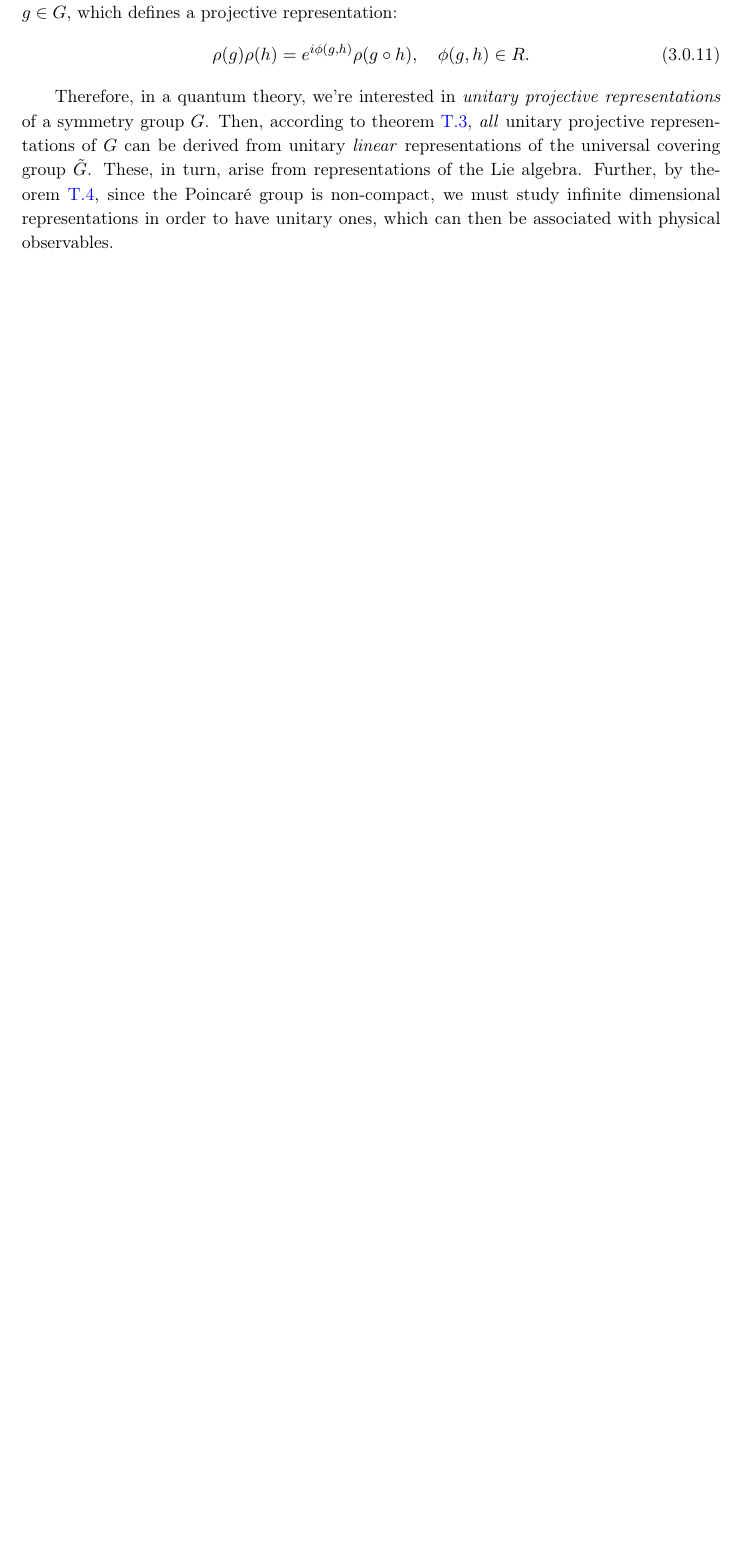
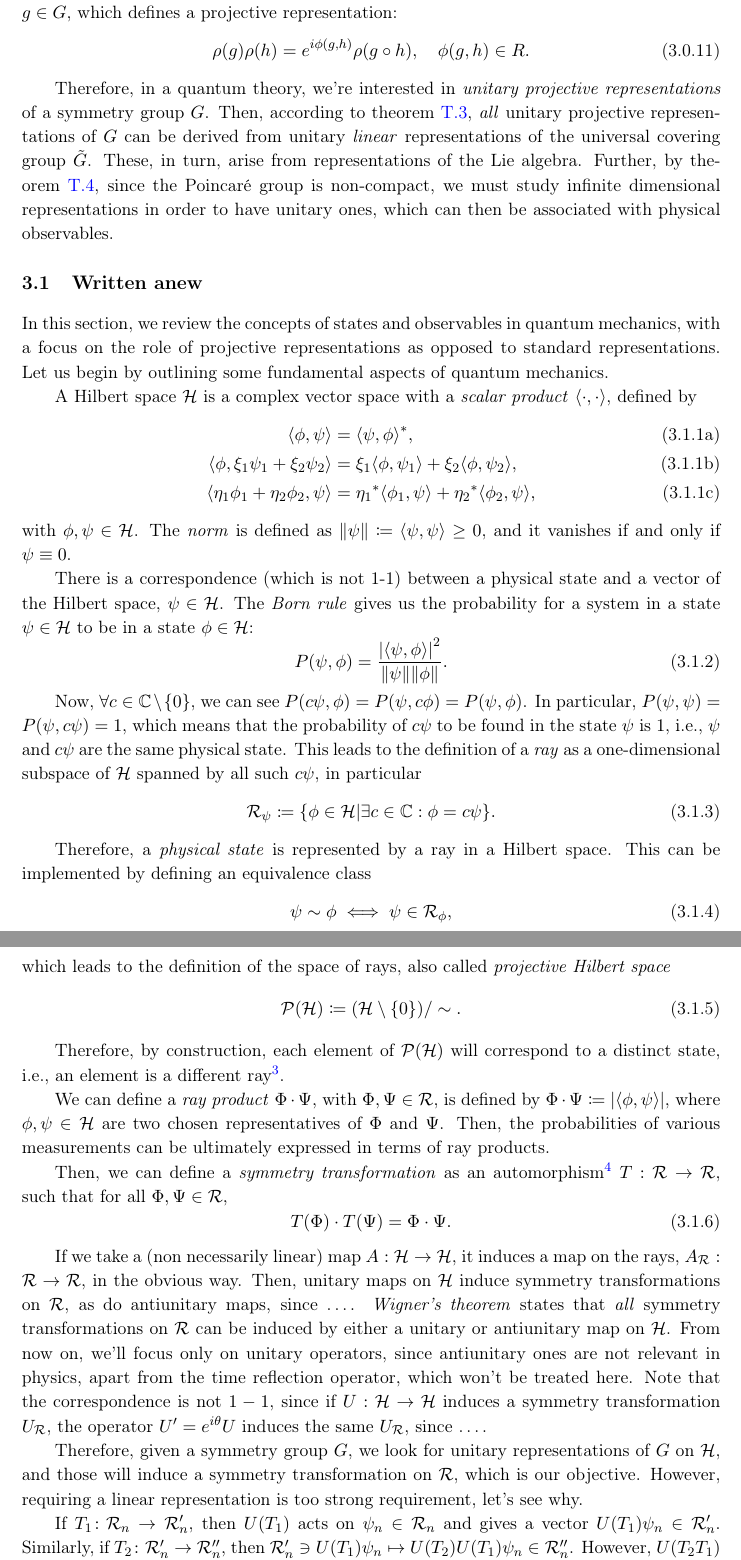
Before and after one commit to giancarlooancia/poincare, a LaTeX thesis (main.tex, which reads sections/3_quantum-mechanics.tex, settings.tex): part of page 17 of 48 before the commit and two parts of pages 17 and 18 of 50 after it, the two joined at a grey line, cut so that both start at the same text, the shorter picture padded with empty space. Compiled offline with pdfLaTeX.

Commit message:
new group theory

```diff
--- a/sections/3_quantum-mechanics.tex
+++ b/sections/3_quantum-mechanics.tex
@@ -73,3 +73,51 @@ This type of representation is called \emph{projective representation}. Unlike a
 \end{equation}
 
 Therefore, in a quantum theory, we're interested in \emph{unitary projective representations} of a symmetry group $G$. Then, according to theorem~\ref{th:unitary-rep}, \emph{all} unitary projective representations of $G$ can be derived from unitary \emph{linear} representations of the universal covering group $\tilde{G}$. These, in turn, arise from representations of the Lie algebra. Further, by theorem~\ref{th:non-compact-group-rep}, since the Poincaré group is non-compact, we must study infinite dimensional representations in order to have unitary ones, which can then be associated with physical observables.
+
+\section{Written anew}
+In this section, we review the concepts of states and observables in quantum mechanics, with a focus on the role of projective representations as opposed to standard representations. Let us begin by outlining some fundamental aspects of quantum mechanics.
+
+A Hilbert space $\H$ is a complex vector space with a \emph{scalar product} $\langle \cdot, \cdot \rangle$, defined by
+    \begin{subequations}\label{eq:scalar-product}
+        \begin{align}
+        \scalar{\phi}{\psi} &= \scalar{\psi}{\phi}^* , \\
+        \scalar{\phi}{\xi_1 \psi_1 + \xi_2 \psi_2} &= \xi_1 \scalar{\phi}{\psi_1} + \xi_2 \scalar{\phi}{\psi_2} ,\\
+        \scalar{\eta_1 \phi_1 + \eta_2 \phi_2}{\psi} &= {\eta_1}^* \scalar{\phi_1}{\psi} + {\eta_2}^* \scalar{\phi_2}{\psi} ,
+        \end{align}
+        \end{subequations}
+with $\phi,\psi \in \H$. The \emph{norm} is defined as $\mynorm{\psi} \coloneq \scalar{\psi}{\psi} \geq 0$, and it vanishes if and only if $\psi \equiv 0$.
+
+There is a correspondence (which is not 1-1) between a physical state and a vector of the Hilbert space, $\psi \in \H$. The \emph{Born rule} gives us the probability for a system in a state $\psi \in \H$ to be in a state $\phi \in \H$:
+\begin{equation}
+    P(\psi, \phi) = \frac{\abs{\scalar{\psi}{\phi}}^2}{\mynorm{\psi}\mynorm{\phi}} .
+\end{equation}
+
+Now, $\forall c \in \C \setminus \{0\}$, we can see $P(c\psi, \phi) = P(\psi, c\phi) = P(\psi,\phi)$. In particular, $P(\psi,\psi) = P(\psi, c\psi) = 1$, which means that the probability of $c \psi$ to be found in the state $\psi$ is $1$, i.e., $\psi$ and $c\psi$ are the same physical state. This leads to the definition of a \emph{ray} as a one-dimensional subspace of $\H$ spanned by all such $c\psi$, in particular
+\begin{equation}
+    \ray_\psi \coloneq \{ \phi \in \H | \exists c \in \C : \phi = c \psi \} .
+\end{equation}
+
+Therefore, a \emph{physical state} is represented by a ray in a Hilbert space. This can be implemented by defining an equivalence class
+\begin{equation}
+    \psi \sim \phi \iff \psi \in \ray_\phi ,
+\end{equation}
+which leads to the definition of the space of rays, also called \emph{projective Hilbert space}
+\begin{equation}
+    \P(\H) \coloneq (\H \setminus \{0\}) / \sim .
+\end{equation}
+
+Therefore, by construction, each element of $\P(\H)$ will correspond to a distinct state, i.e., an element is a different ray\footnote{This is true if we neglect additional gauge symmetries.}.
+
+We can define a \emph{ray product} $\Phi \cdot \Psi$, with $\Phi,\Psi \in \ray$, is defined by $\Phi \cdot \Psi \coloneq \abs{\scalar{\phi}{\psi}}$, where $\phi,\psi \in \H$ are two chosen representatives of $\Phi$ and $\Psi$. Then, the probabilities of various measurements can be ultimately expressed in terms of ray products.
+
+Then, we can define a \emph{symmetry transformation} as an automorphism\footnote{An automorphism is \dots} $T: \ray \to \ray$, such that for all $\Phi,\Psi \in \ray$,
+\begin{equation}
+    T(\Phi) \cdot T(\Psi) = \Phi \cdot \Psi .
+\end{equation}
+
+If we take a (non necessarily linear) map $A: \H \to \H$, it induces a map on the rays, $A_\ray: \ray \to \ray$, in the obvious way. Then, unitary maps on $\H$ induce symmetry transformations on $\ray$, as do antiunitary maps, since \dots. \emph{Wigner's theorem} states that \emph{all} symmetry transformations on $\ray$ can be induced by either a unitary or antiunitary map on $\H$. From now on, we'll focus only on unitary operators, since antiunitary ones are not relevant in physics, apart from the time reflection operator, which won't be treated here. Note that the correspondence is not $1-1$, since if $U: \H \to \H$ induces a symmetry transformation $U_\ray$, the operator $U' = e^{i\theta}U$ induces the same $U_\ray$, since \dots.
+
+Therefore, given a symmetry group $G$, we look for unitary representations of $G$ on $\H$, and those will induce a symmetry transformation on $\ray$, which is our objective. However, requiring a linear representation is too strong requirement, let's see why.
+
+If $T_1 \colon \ray_n \to \ray'_n$, then $U(T_1)$ acts on $\psi_n \in \ray_n$ and gives a vector $U(T_1)\psi_n \in \ray'_n$. Similarly, if $T_2 \colon \ray'_n \to \ray''_n$, then $\ray'_n \ni U(T_1)\psi_n \mapsto U(T_2)U(T_1)\psi_n \in \ray''_n$. However, $U(T_2 T_1)$ is also in this ray, since $T_2 T_1 \colon \ray_n \to \ray''_n$, so the vectors $U(T_2)U(T_1)\psi_n$ and $U(T_2T_1)\psi_n$ must differ by a phase factor $\phi_n (T_2, T_1)$
+\begin{equation}
--- a/settings.tex
+++ b/settings.tex
@@ -79,6 +79,7 @@
 \newcommand{\phis}{{\phi}^*}
 \newcommand{\hbarq}{{\hbar}^2}
 \renewcommand{\H}{\mathcal{H}}
+\renewcommand{\P}{\mathcal{P}}
 \newcommand{\q}{\hat{\vec{q}}}
 \newcommand{\Tau}{\mathcal{T}}
 \newcommand{\ray}{\mathcal{R}}
```
Also changed, not shown: sections/3_quantum-mechanics-new.tex (added, +58 -0 lines), sections/3_quantum-mechanics.tex (14 more changed lines).
